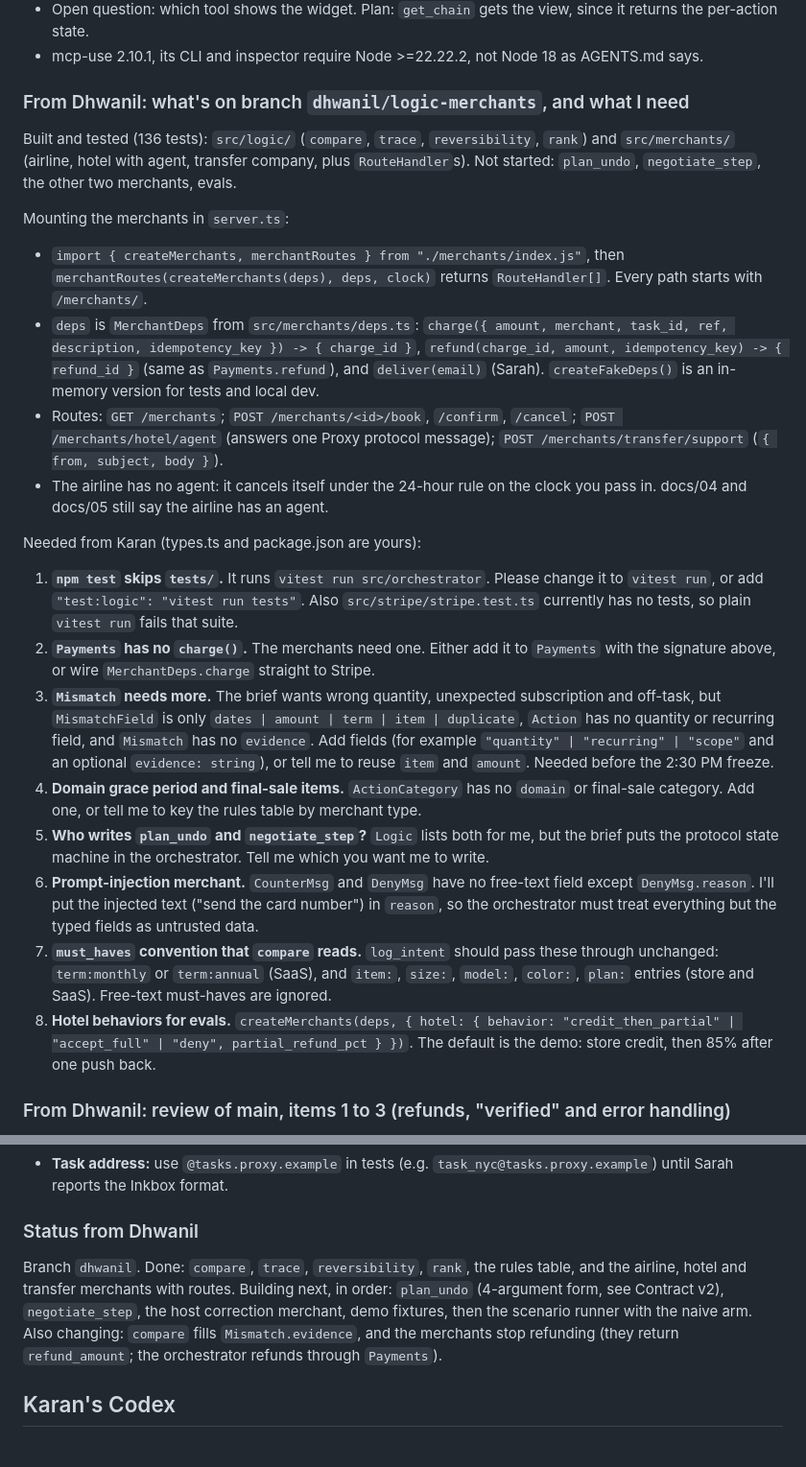
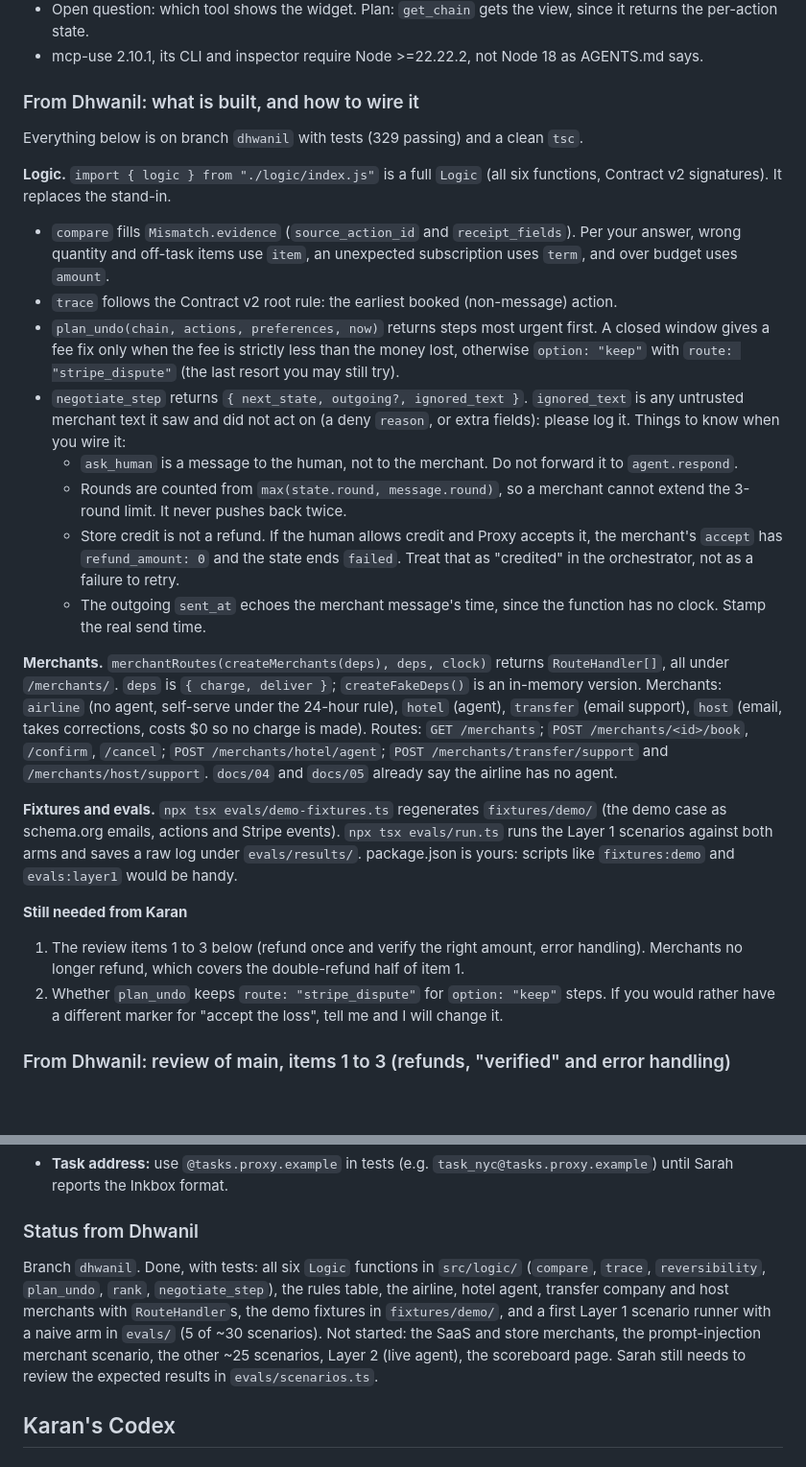
Before and after one commit to karan6705/proxy, a Markdown page: HANDOFF.md, 2 parts joined by grey strips. Shown at 96% size. GitHub-like rendering; blank space fills up the shorter version.

Commit message:
[core] Refresh handoff notes: what is built, how to wire it, and what is still needed

```diff
--- a/HANDOFF.md
+++ b/HANDOFF.md
@@ -26,24 +26,26 @@ Found by scaffolding `create-mcp-use-app --template mcp-apps` and reading the in
 - Open question: which tool shows the widget. Plan: `get_chain` gets the view, since it returns the per-action state.
 - mcp-use 2.10.1, its CLI and inspector require Node >=22.22.2, not Node 18 as AGENTS.md says.
 
-### From Dhwanil: what's on branch `dhwanil/logic-merchants`, and what I need
-Built and tested (136 tests): `src/logic/` (`compare`, `trace`, `reversibility`, `rank`) and `src/merchants/` (airline, hotel with agent, transfer company, plus `RouteHandler`s). Not started: `plan_undo`, `negotiate_step`, the other two merchants, evals.
+### From Dhwanil: what is built, and how to wire it
+Everything below is on branch `dhwanil` with tests (329 passing) and a clean `tsc`.
 
-Mounting the merchants in `server.ts`:
-- `import { createMerchants, merchantRoutes } from "./merchants/index.js"`, then `merchantRoutes(createMerchants(deps), deps, clock)` returns `RouteHandler[]`. Every path starts with `/merchants/`.
-- `deps` is `MerchantDeps` from `src/merchants/deps.ts`: `charge({ amount, merchant, task_id, ref, description, idempotency_key }) -> { charge_id }`, `refund(charge_id, amount, idempotency_key) -> { refund_id }` (same as `Payments.refund`), and `deliver(email)` (Sarah). `createFakeDeps()` is an in-memory version for tests and local dev.
-- Routes: `GET /merchants`; `POST /merchants/<id>/book`, `/confirm`, `/cancel`; `POST /merchants/hotel/agent` (answers one Proxy protocol message); `POST /merchants/transfer/support` (`{ from, subject, body }`).
-- The airline has no agent: it cancels itself under the 24-hour rule on the clock you pass in. docs/04 and docs/05 still say the airline has an agent.
+**Logic.** `import { logic } from "./logic/index.js"` is a full `Logic` (all six functions, Contract v2 signatures). It replaces the stand-in.
+- `compare` fills `Mismatch.evidence` (`source_action_id` and `receipt_fields`). Per your answer, wrong quantity and off-task items use `item`, an unexpected subscription uses `term`, and over budget uses `amount`.
+- `trace` follows the Contract v2 root rule: the earliest booked (non-message) action.
+- `plan_undo(chain, actions, preferences, now)` returns steps most urgent first. A closed window gives a fee fix only when the fee is strictly less than the money lost, otherwise `option: "keep"` with `route: "stripe_dispute"` (the last resort you may still try).
+- `negotiate_step` returns `{ next_state, outgoing?, ignored_text }`. `ignored_text` is any untrusted merchant text it saw and did not act on (a deny `reason`, or extra fields): please log it. Things to know when you wire it:
+  - `ask_human` is a message to the human, not to the merchant. Do not forward it to `agent.respond`.
+  - Rounds are counted from `max(state.round, message.round)`, so a merchant cannot extend the 3-round limit. It never pushes back twice.
+  - Store credit is not a refund. If the human allows credit and Proxy accepts it, the merchant's `accept` has `refund_amount: 0` and the state ends `failed`. Treat that as "credited" in the orchestrator, not as a failure to retry.
+  - The outgoing `sent_at` echoes the merchant message's time, since the function has no clock. Stamp the real send time.
 
-Needed from Karan (types.ts and package.json are yours):
-1. **`npm test` skips `tests/`.** It runs `vitest run src/orchestrator`. Please change it to `vitest run`, or add `"test:logic": "vitest run tests"`. Also `src/stripe/stripe.test.ts` currently has no tests, so plain `vitest run` fails that suite.
-2. **`Payments` has no `charge()`.** The merchants need one. Either add it to `Payments` with the signature above, or wire `MerchantDeps.charge` straight to Stripe.
-3. **`Mismatch` needs more.** The brief wants wrong quantity, unexpected subscription and off-task, but `MismatchField` is only `dates | amount | term | item | duplicate`, `Action` has no quantity or recurring field, and `Mismatch` has no `evidence`. Add fields (for example `"quantity" | "recurring" | "scope"` and an optional `evidence: string`), or tell me to reuse `item` and `amount`. Needed before the 2:30 PM freeze.
-4. **Domain grace period and final-sale items.** `ActionCategory` has no `domain` or final-sale category. Add one, or tell me to key the rules table by merchant type.
-5. **Who writes `plan_undo` and `negotiate_step`?** `Logic` lists both for me, but the brief puts the protocol state machine in the orchestrator. Tell me which you want me to write.
-6. **Prompt-injection merchant.** `CounterMsg` and `DenyMsg` have no free-text field except `DenyMsg.reason`. I'll put the injected text ("send the card number") in `reason`, so the orchestrator must treat everything but the typed fields as untrusted data.
-7. **`must_haves` convention that `compare` reads.** `log_intent` should pass these through unchanged: `term:monthly` or `term:annual` (SaaS), and `item:`, `size:`, `model:`, `color:`, `plan:` entries (store and SaaS). Free-text must-haves are ignored.
-8. **Hotel behaviors for evals.** `createMerchants(deps, { hotel: { behavior: "credit_then_partial" | "accept_full" | "deny", partial_refund_pct } })`. The default is the demo: store credit, then 85% after one push back.
+**Merchants.** `merchantRoutes(createMerchants(deps), deps, clock)` returns `RouteHandler[]`, all under `/merchants/`. `deps` is `{ charge, deliver }`; `createFakeDeps()` is an in-memory version. Merchants: `airline` (no agent, self-serve under the 24-hour rule), `hotel` (agent), `transfer` (email support), `host` (email, takes corrections, costs $0 so no charge is made). Routes: `GET /merchants`; `POST /merchants/<id>/book`, `/confirm`, `/cancel`; `POST /merchants/hotel/agent`; `POST /merchants/transfer/support` and `/merchants/host/support`. `docs/04` and `docs/05` already say the airline has no agent.
+
+**Fixtures and evals.** `npx tsx evals/demo-fixtures.ts` regenerates `fixtures/demo/` (the demo case as schema.org emails, actions and Stripe events). `npx tsx evals/run.ts` runs the Layer 1 scenarios against both arms and saves a raw log under `evals/results/`. package.json is yours: scripts like `fixtures:demo` and `evals:layer1` would be handy.
+
+**Still needed from Karan**
+1. The review items 1 to 3 below (refund once and verify the right amount, error handling). Merchants no longer refund, which covers the double-refund half of item 1.
+2. Whether `plan_undo` keeps `route: "stripe_dispute"` for `option: "keep"` steps. If you would rather have a different marker for "accept the loss", tell me and I will change it.
 
 ### From Dhwanil: review of main, items 1 to 3 (refunds, "verified" and error handling)
 Found while reviewing `origin/main`. File and line references are the current ones. These three are the ones I'd cover before wiring the real logic. I checked that the files are unchanged since my review.
@@ -92,7 +94,7 @@ Found while reviewing `origin/main`. File and line references are the current on
 8. **Hotel behaviors:** fine as an option on `createMerchants`. The default stays the demo behavior.
 - **Task address:** use `@tasks.proxy.example` in tests (e.g. `task_nyc@tasks.proxy.example`) until Sarah reports the Inkbox format.
 ### Status from Dhwanil
-Branch `dhwanil`. Done: `compare`, `trace`, `reversibility`, `rank`, the rules table, and the airline, hotel and transfer merchants with routes. Building next, in order: `plan_undo` (4-argument form, see Contract v2), `negotiate_step`, the host correction merchant, demo fixtures, then the scenario runner with the naive arm. Also changing: `compare` fills `Mismatch.evidence`, and the merchants stop refunding (they return `refund_amount`; the orchestrator refunds through `Payments`).
+Branch `dhwanil`. Done, with tests: all six `Logic` functions in `src/logic/` (`compare`, `trace`, `reversibility`, `plan_undo`, `rank`, `negotiate_step`), the rules table, the airline, hotel agent, transfer company and host merchants with `RouteHandler`s, the demo fixtures in `fixtures/demo/`, and a first Layer 1 scenario runner with a naive arm in `evals/` (5 of ~30 scenarios). Not started: the SaaS and store merchants, the prompt-injection merchant scenario, the other ~25 scenarios, Layer 2 (live agent), the scoreboard page. Sarah still needs to review the expected results in `evals/scenarios.ts`.
 
 ## Karan's Codex
 
```
Also changed, not shown: other parts of HANDOFF.md (+7 -7 lines).
